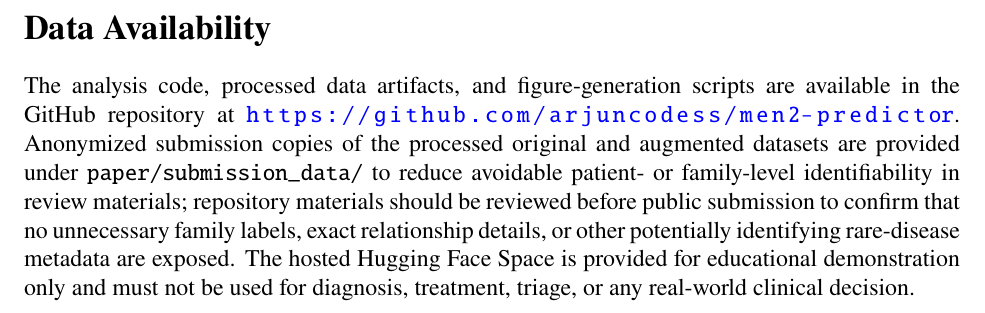
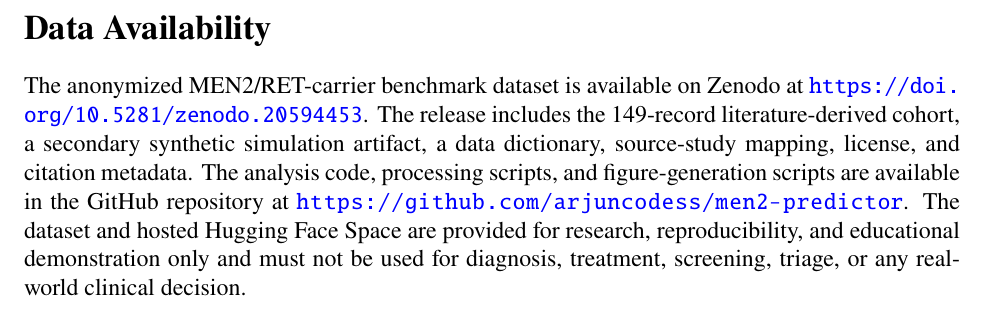
Before and after one commit to ArjunCodess/men2-predictor, a LaTeX document (paper/main.tex): part of page 12 of 17, cut so that both start at the same text. Compiled offline with pdfLaTeX.

Commit message:
add info about the dataset open access

```diff
--- a/paper/main.tex
+++ b/paper/main.tex
@@ -275,7 +275,7 @@ The authors declare no conflicts of interest.
 This research received no specific funding from any funding agency in the public, commercial, or not-for-profit sectors.
 
 \section*{Data Availability}
-The analysis code, processed data artifacts, and figure-generation scripts are available in the GitHub repository at \url{https://github.com/arjuncodess/men2-predictor}. Anonymized submission copies of the processed original and augmented datasets are provided under \texttt{paper/submission\_data/} to reduce avoidable patient- or family-level identifiability in review materials; repository materials should be reviewed before public submission to confirm that no unnecessary family labels, exact relationship details, or other potentially identifying rare-disease metadata are exposed. The hosted Hugging Face Space is provided for educational demonstration only and must not be used for diagnosis, treatment, triage, or any real-world clinical decision.
+The anonymized MEN2/RET-carrier benchmark dataset is available on Zenodo at \url{https://doi.org/10.5281/zenodo.20594453}. The release includes the 149-record literature-derived cohort, a secondary synthetic simulation artifact, a data dictionary, source-study mapping, license, and citation metadata. The analysis code, processing scripts, and figure-generation scripts are available in the GitHub repository at \url{https://github.com/arjuncodess/men2-predictor}. The dataset and hosted Hugging Face Space are provided for research, reproducibility, and educational demonstration only and must not be used for diagnosis, treatment, screening, triage, or any real-world clinical decision.
 
 \clearpage
 \section*{References}
```
Also changed, not shown: README.md.
